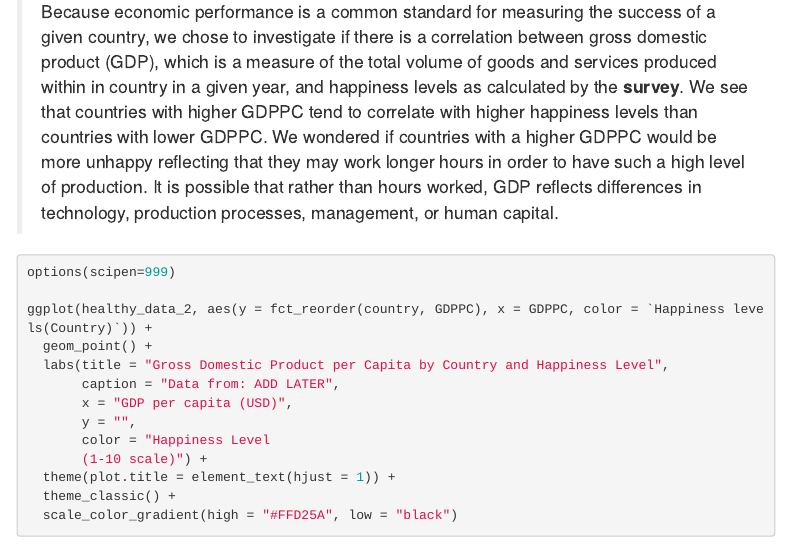
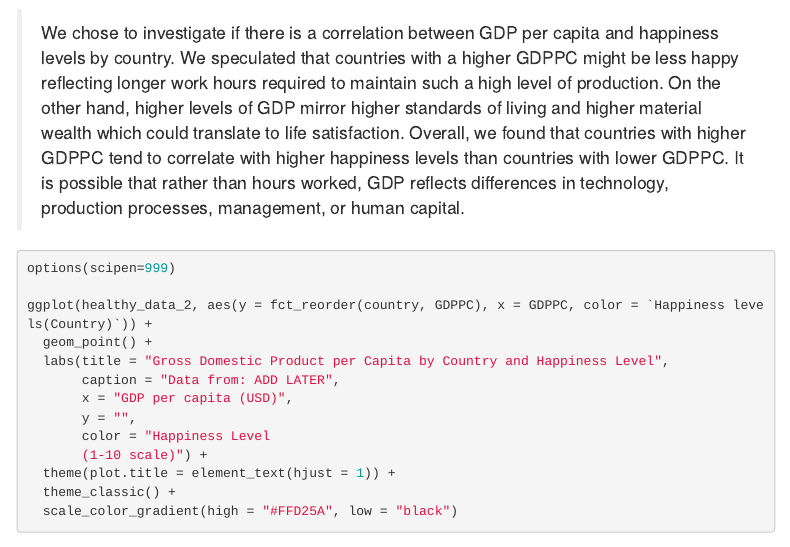
Before and after one commit to cterres/collab, an R Markdown document (draft2.Rmd): the page in a window 1100 px wide, from 3600 px down before the commit and from 3580 px down after it. Rendered offline with R 4.5, knitr and Pandoc, with nearby package versions; some code elsewhere in the file could not run offline; menus at the side of the page are left out.

Commit message:
commit -jocelyn

````diff
--- a/draft2.Rmd
+++ b/draft2.Rmd
@@ -91,7 +91,7 @@ leaflet(data = healthy_data_2) %>%
   )
 ```
 
-> Because economic performance is a common standard for measuring the success of a given country, we chose to investigate if there is a correlation between gross domestic product (GDP), which is a measure of the total volume of goods and services produced within in country in a given year, and happiness levels as calculated by the **survey**. We see that countries with higher GDPPC tend to correlate with higher happiness levels than countries with lower GDPPC. We wondered if countries with a higher GDPPC would be more unhappy reflecting that they may work longer hours in order to have such a high level of production. It is possible that rather than hours worked, GDP reflects differences in technology, production processes, management, or human capital.
+> We chose to investigate if there is a correlation between GDP per capita and happiness levels by country. We speculated that countries with a higher GDPPC might be less happy reflecting longer work hours required to maintain such a high level of production. On the other hand, higher levels of GDP mirror higher standards of living and higher material wealth which could translate to life satisfaction. Overall, we found that countries with higher GDPPC tend to correlate with higher happiness levels than countries with lower GDPPC. It is possible that rather than hours worked, GDP reflects differences in technology, production processes, management, or human capital.
 
 
 ```{r}
````
